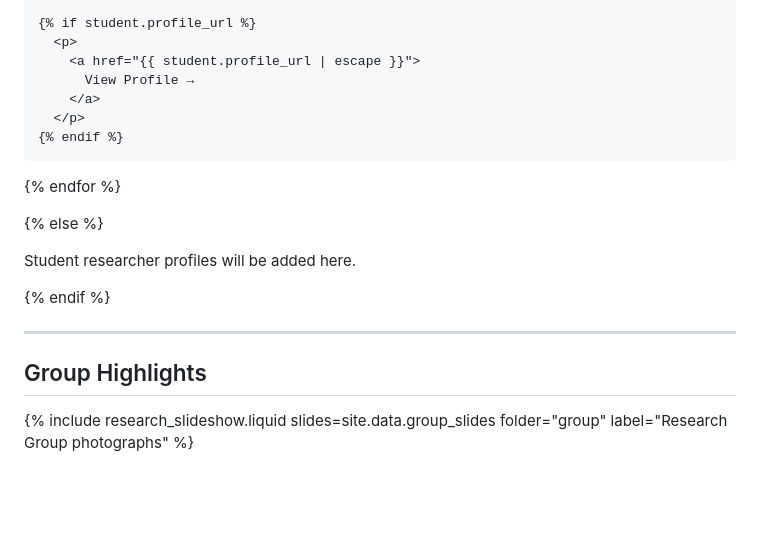
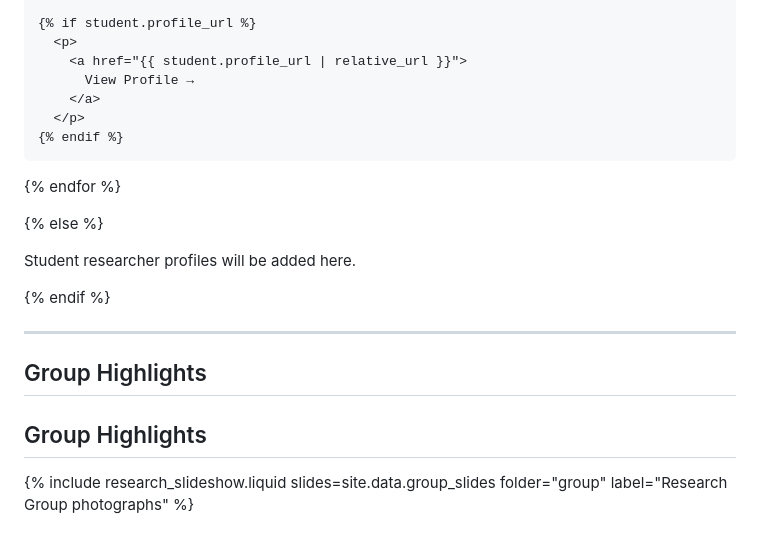
Before and after one commit to xiuquan0418/xiuquan0418.github.io, a Markdown page: _pages/profiles.md, the part around one of its changes. GitHub-like rendering; blank space fills up the shorter version.

Commit message:
revise 16

```diff
--- a/_pages/profiles.md
+++ b/_pages/profiles.md
@@ -246,7 +244,7 @@ biology, machine learning, and biomedical artificial intelligence.
 
     {% if student.profile_url %}
       <p>
-        <a href="{{ student.profile_url | escape }}">
+        <a href="{{ student.profile_url | relative_url }}">
           View Profile →
         </a>
       </p>
@@ -254,7 +252,7 @@ biology, machine learning, and biomedical artificial intelligence.
 
   </div>
 
-  {% endfor %}
+{% endfor %}
 
 </div>
 
@@ -268,4 +266,11 @@ biology, machine learning, and biomedical artificial intelligence.
 
 ## Group Highlights
 
-{% include research_slideshow.liquid slides=site.data.group_slides folder="group" label="Research Group photographs" %}
+
+## Group Highlights
+
+{% include research_slideshow.liquid
+   slides=site.data.group_slides
+   folder="group"
+   label="Research Group photographs"
+%}
```
Also changed, not shown: other parts of _pages/profiles.md (+1 -3 lines).
